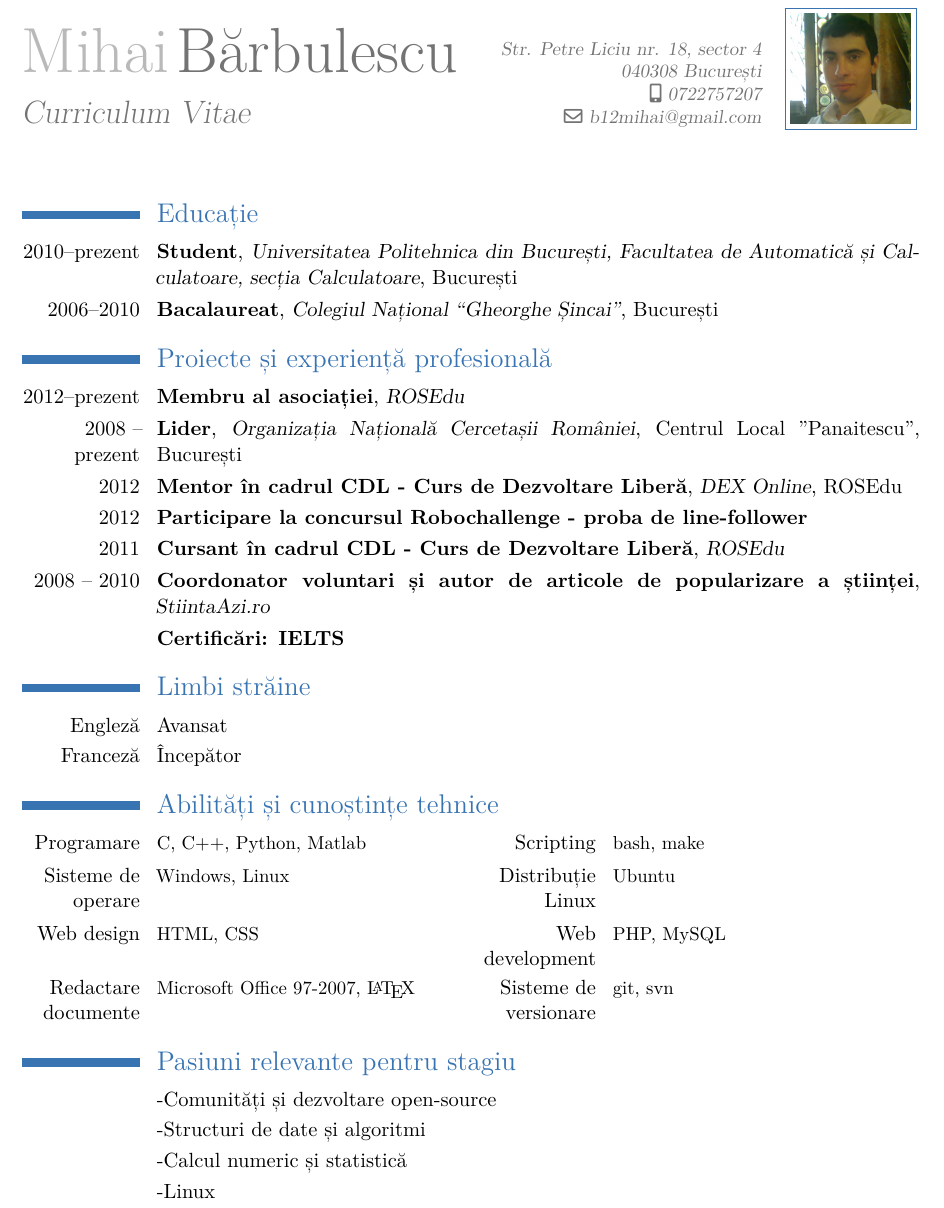
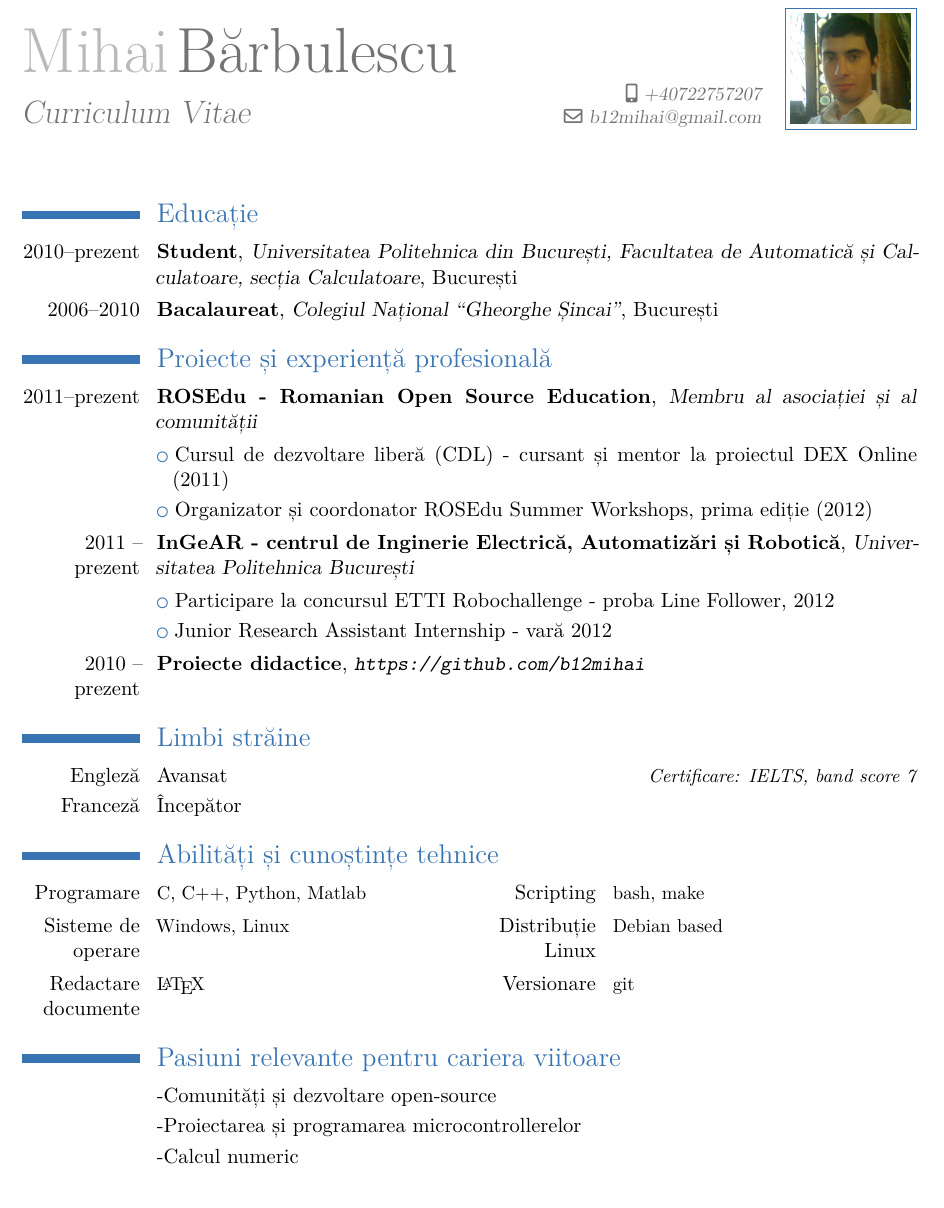
Before and after one commit to b12mihai/resume, a LaTeX CV (cv_ro.tex): part of the page, cut at the place of the change. Compiled offline with XeLaTeX.

Commit message:
Corectii majore

```diff
--- a/cv_ro.tex
+++ b/cv_ro.tex
@@ -8,6 +9,7 @@
 \usepackage{ucs}
 \usepackage[utf8x]{inputenc}
 \usepackage[english,romanian]{babel}
+\usepackage{hyperref}
 
 % adjust the page margins
 \usepackage[scale=0.8]{geometry}
@@ -21,8 +23,8 @@
 
 \title{Curriculum Vitae}               % optional, remove the line if not wanted
 
-\address{Str. Petre Liciu nr. 18, sector 4}{040308 București}    % optional, remove the line if not wanted
-\mobile{0722757207}                    % optional, remove the line if not wanted
+%\address{Str. Petre Liciu nr. 18, sector 4}{040308 București}    % optional, remove the line if not wanted
+\mobile{+40722757207}                    % optional, remove the line if not wanted
 %\phone{0212303514}                      % optional, remove the line if not wanted
 \email{b12mihai@gmail.com}                      % optional, remove the line if not wanted
 %\extrainfo{additional information (optional)} % optional, remove the line if not wanted
@@ -42,31 +44,32 @@
 
 \section{Proiecte și experiență profesională}
 
-\cventry{2012--prezent}{Membru al asociației}{ROSEdu}{}{}{}
-\cventry{2008 -- prezent}{Lider}{Organizația Națională Cercetașii României}{Centrul Local ”Panaitescu”, București}{}{}
-\cventry{2012}{Mentor în cadrul CDL - Curs de Dezvoltare Liberă}{DEX Online}{ROSEdu}{}{}
-\cventry{2012}{Participare la concursul Robochallenge - proba de line-follower}{}{}{}{}
-\cventry{2011}{Cursant în cadrul CDL - Curs de Dezvoltare Liberă}{ROSEdu}{}{}{}
-\cventry{2008 -- 2010}{Coordonator voluntari și autor de articole de popularizare a științei}{StiintaAzi.ro}{}{}{}
-\cventry{}{Certificări: IELTS}{}{}{}{}
+\cventry{2011--prezent}{ROSEdu - Romanian Open Source Education}{Membru al asociației și al comunității}{}{}{}
+\cvlistitem{Cursul de dezvoltare liberă (CDL) - cursant și mentor la proiectul DEX Online (2011)}
+\cvlistitem{Organizator și coordonator ROSEdu Summer Workshops, prima ediție (2012)}
+\cventry{2011 -- prezent}{InGeAR - centrul de Inginerie Electrică, Automatizări și Robotică}{Universitatea Politehnica București}{}{}{}
+\cvlistitem{Participare la concursul ETTI Robochallenge - proba Line Follower, 2012}
+\cvlistitem{Junior Research Assistant Internship - vară 2012}
+\cventry{2010 -- prezent}{Proiecte didactice}{\url{https://github.com/b12mihai}}{}{}{}
+%\cventry{2008 -- prezent}{Lider}{Organizația Națională Cercetașii României}{Centrul Local ”Panaitescu”, București}{}{}
+%\cventry{2008 -- 2010}{Coordonator voluntari și autor de articole de popularizare a științei}{StiintaAzi.ro}{}{}{}
 
 \renewcommand{\listitemsymbol}{-} % change the symbol for lists
 
 \section{Limbi străine}
-\cvlanguage{Engleză}{Avansat}{}
+\cvlanguage{Engleză}{Avansat}{Certificare: IELTS, band score 7}
 \cvlanguage{Franceză}{Începător}{}
 
 \section{Abilități și cunoștințe tehnice}
 \cvcomputer{Programare}{C, C++, Python, Matlab}{Scripting}{bash, make}
-\cvcomputer{Sisteme de operare}{Windows, Linux}{Distribuție Linux}{Ubuntu}
-\cvcomputer{Web design}{HTML, CSS}{Web development}{PHP, MySQL}
-\cvcomputer{Redactare documente}{Microsoft Office 97-2007, \LaTeX}{Sisteme de versionare}{git, svn}
+\cvcomputer{Sisteme de operare}{Windows, Linux}{Distribuție Linux}{Debian based}
+\cvcomputer{Redactare documente}{\LaTeX}{Versionare}{git}
 
-\section{Pasiuni relevante pentru stagiu}
+\section{Pasiuni relevante pentru cariera viitoare}
 
 \cvlistitem{Comunități și dezvoltare open-source}
-\cvlistitem{Structuri de date și algoritmi}
-\cvlistitem{Calcul numeric și statistică}
-\cvlistitem{Linux}
+\cvlistitem{Proiectarea și programarea microcontrollerelor}
+\cvlistitem{Calcul numeric}
+
 
 \end{document}
```
Also changed, not shown: Makefile, pdf/cv_ro.pdf, cv_ro.tex (1 more changed lines), 1 other file.
